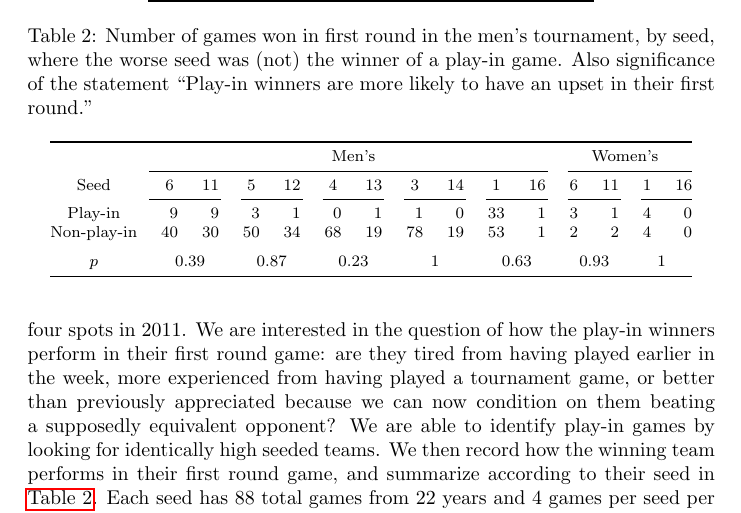
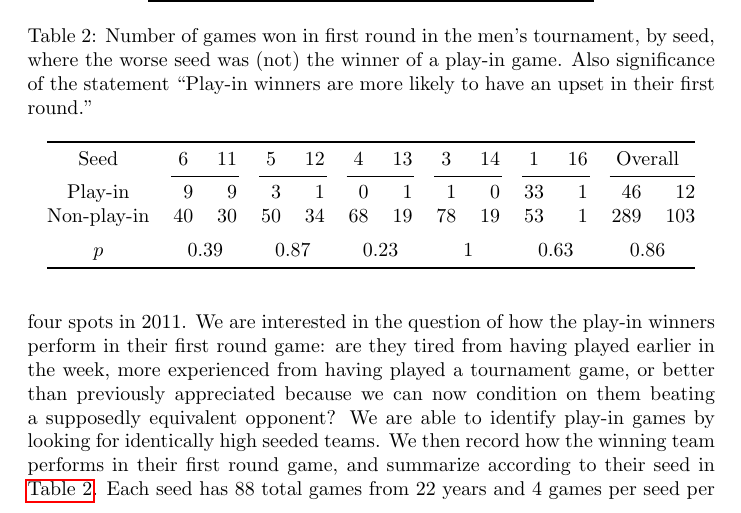
Before and after one commit to teepeemm/bracket, a LaTeX paper (paper/bracket.tex): part of page 5 of 14, cut so that both start at the same text. Compiled offline with pdfLaTeX.

Commit message:
add "overall" to playin calculation

```diff
--- a/paper/bracket.tex
+++ b/paper/bracket.tex
@@ -203,15 +204,15 @@ overall & 75(5) & 84(5)\\
 
 In 2001, the men's tournament added a ``play-in'' game, where the last two teams to make the tournament played each other for the last spot.  (The NCAA initially referred to this as the first round, but later branded this the ``First Four'' so that ``first round'' would still refer to the round with 64 teams.  We use the ``later'' terminology.)  The play-in game expanded to eight teams for four spots in 2011.  We are interested in the question of how the play-in winners perform in their first round game: are they tired from having played earlier in the week, more experienced from having played a tournament game, or better than previously appreciated because we can now condition on them beating a supposedly equivalent opponent?  We are able to identify play-in games by looking for identically high seeded teams.  We then record how the winning team performs in their first round game, and summarize according to their seed in \autoref{tab:play_in_subsequent}.
 \begin{table}
-\centering\footnotesize
+\centering%\small
 \caption{\label{tab:play_in_subsequent}Number of games won in first round in the men's tournament, by seed, where the worse seed was (not) the winner of a play-in game.  Also significance of the statement ``Play-in winners are more likely to have an upset in their first round.''}
-\begin{tabular}{ @{} c *{10}{S[table-format=2]} S[table-format=1] S[table-format=2] S[table-format=1] S[table-format=2] @{} }\toprule
-& \multicolumn{10}c{Men's} & \multicolumn4c{Women's}\\\cmidrule(r){2-11}\cmidrule(l){12-15}
-Seed & {6} & 11 & {5} & 12 & {4} & 13 & {3} & 14 & {1} & 16 & 6 & 11 & 1 & 16 \\
-\cmidrule(r){2-3}\cmidrule(lr){4-5}\cmidrule(lr){6-7}\cmidrule(lr){8-9}\cmidrule(lr){10-11}\cmidrule(lr){12-13}\cmidrule(l){14-15}
-Play-in & 9 & 9 & 3 & 1 & 0 & 1 & 1 & 0 & 33 & 1 & 3 & 1 & 4 & 0 \\
-Non-play-in & 40 & 30 & 50 & 34 & 68 & 19 & 78 & 19 & 53 & 1 & 2 & 2 & 4 & 0 \\\addlinespace
-$p$ & \multicolumn2c{0.39} & \multicolumn2c{0.87} & \multicolumn2c{0.23} & \multicolumn2c{1} & \multicolumn2c{0.63} & \multicolumn2c{0.93} & \multicolumn2c{1}
+\begin{tabular}{ @{} c *{10}{S[table-format=2]} *{2}{S[table-format=3]} @{} }\toprule
+%& \multicolumn{10}c{By individual seed} \\\cmidrule(lr){2-11}\cmidrule(l){12-13}
+Seed & {6} & 11 & {5} & 12 & {4} & 13 & {3} & 14 & {1} & 16 & \multicolumn2c{Overall} \\ %& 6 & 11 & 1 & 16 \\
+\cmidrule(lr){2-3}\cmidrule(lr){4-5}\cmidrule(lr){6-7}\cmidrule(lr){8-9}\cmidrule(lr){10-11}\cmidrule(l){12-13}%\cmidrule(l){14-15}
+Play-in & 9 & 9 & 3 & 1 & 0 & 1 & 1 & 0 & 33 & 1 & 46 & 12 \\ %3 & 1 & 4 & 0 \\
+Non-play-in & 40 & 30 & 50 & 34 & 68 & 19 & 78 & 19 & 53 & 1 & 289 & 103 \\\addlinespace % 2 & 2 & 4 & 0 \\\addlinespace
+$p$ & \multicolumn2c{0.39} & \multicolumn2c{0.87} & \multicolumn2c{0.23} & \multicolumn2c{1} & \multicolumn2c{0.63} & \multicolumn2c{0.86} %\multicolumn2c{0.93} & \multicolumn2c{1}
 \\\bottomrule
 \end{tabular}
 \end{table}
```
Also changed, not shown: presentations/bracket.tex (+11 -7 lines), paper/bracket.tex (5 more changed lines), 1 other file.
